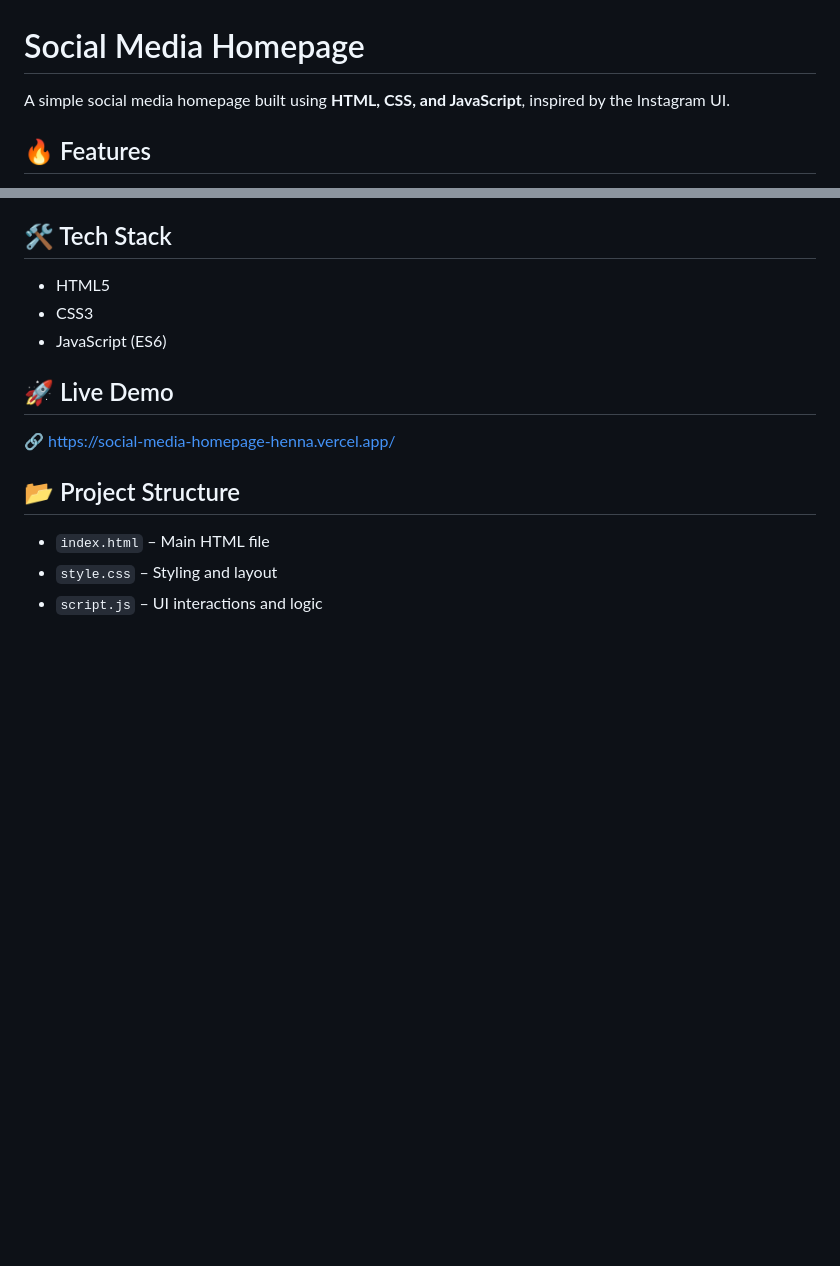
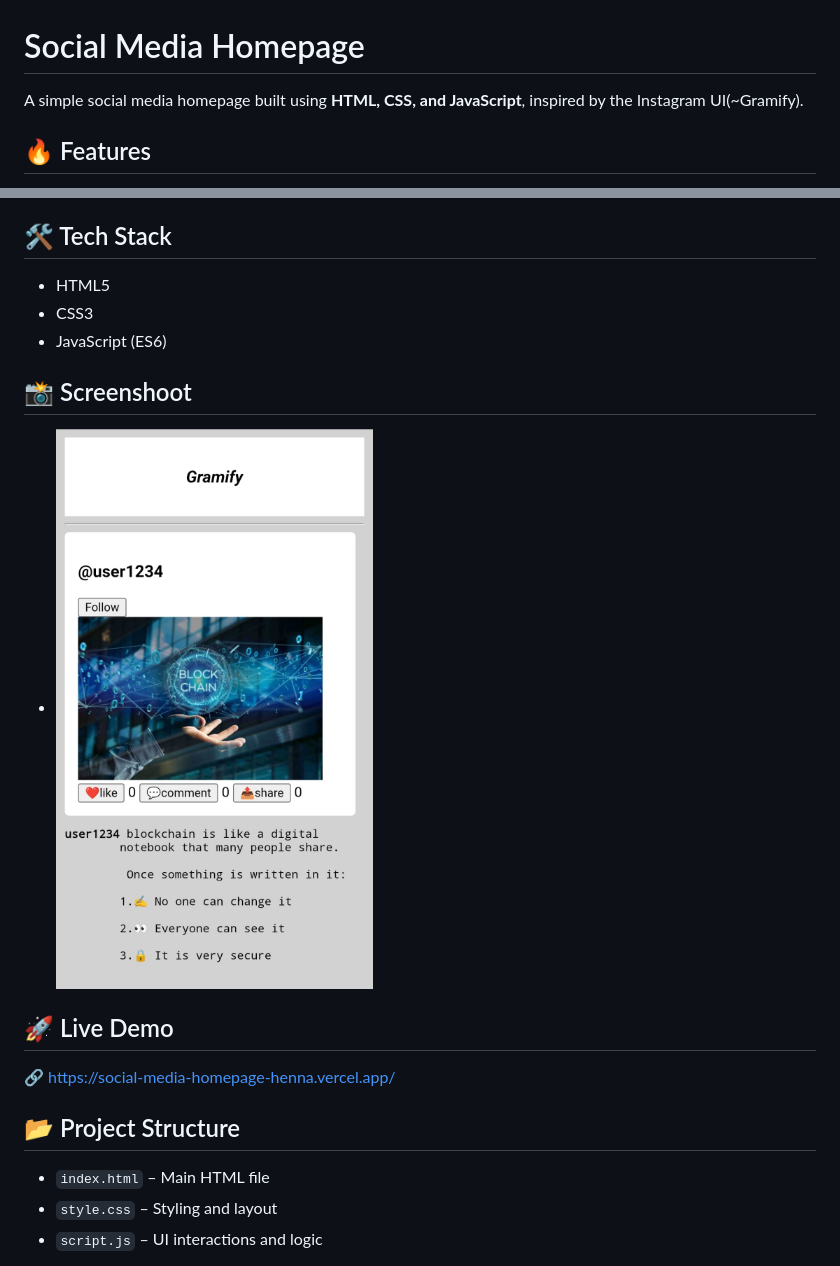
Before and after one commit to SR01-coder/SOCIAL-MEDIA-HOMEPAGE, a Markdown page: README.md, 2 parts joined by grey strips. GitHub-like rendering; pictures changed too: image.png (added); blank space fills up the shorter version.

```diff
--- a/README.md
+++ b/README.md
@@ -1,7 +1,7 @@
 
 # Social Media Homepage
 
-A simple social media homepage built using **HTML, CSS, and JavaScript**, inspired by the Instagram UI.
+A simple social media homepage built using **HTML, CSS, and JavaScript**, inspired by the Instagram UI(~Gramify).
 
 ## 🔥 Features
 - Responsive and clean user interface
@@ -14,6 +14,10 @@ A simple social media homepage built using **HTML, CSS, and JavaScript**, inspir
 - CSS3
 - JavaScript (ES6)
 
+## 📸 Screenshoot
+- ![UI Interface](image.png)
+
+
 ## 🚀 Live Demo
 🔗 https://social-media-homepage-henna.vercel.app/
 
```
